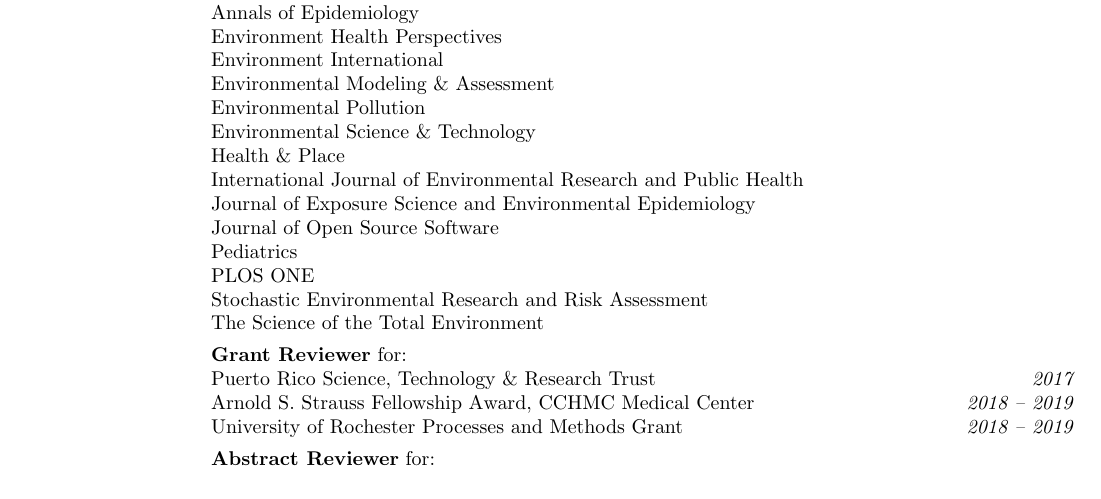
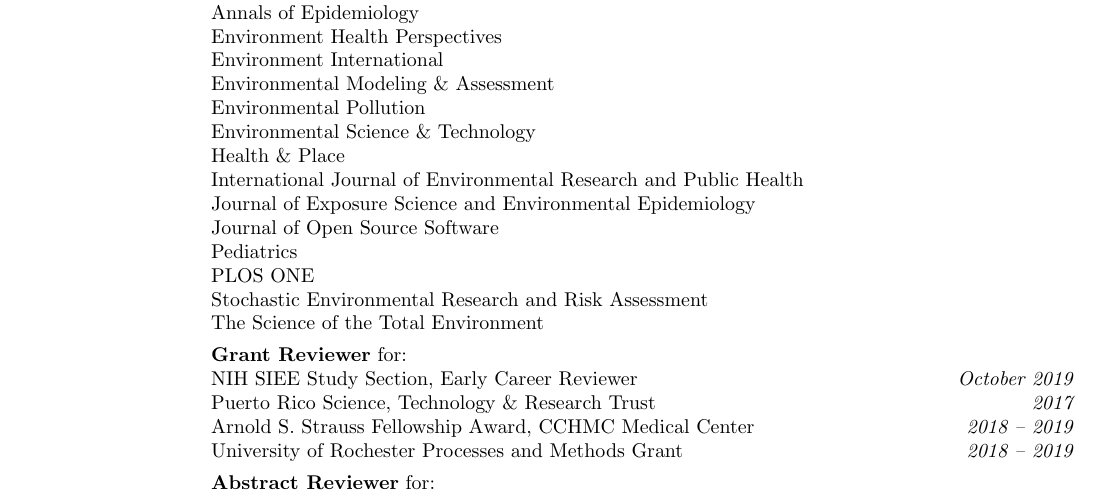
Before and after one commit to cole-brokamp/colebrokamp.com, a LaTeX CV (cole-brokamp-cv.tex): part of page 2 of 2, cut so that both start at the same text. Compiled offline with pdfLaTeX.

Commit message:
SIEE study section service

```diff
--- a/cole-brokamp-cv.tex
+++ b/cole-brokamp-cv.tex
@@ -171,6 +171,7 @@
         Stochastic Environmental Research and Risk Assessment \\
         The Science of the Total Environment
 \item[] \textbf{Grant Reviewer} for: \\
+        NIH SIEE Study Section, Early Career Reviewer\hfill \textit{October 2019}\\
         Puerto Rico Science, Technology \& Research Trust\hfill \textit{2017}\\
         Arnold S. Strauss Fellowship Award, CCHMC Medical Center\hfill \textit{2018 -- 2019}\\
         University of Rochester Processes and Methods Grant\hfill \textit{2018 -- 2019}
```
Also changed, not shown: cole-brokamp-cv.pdf.
